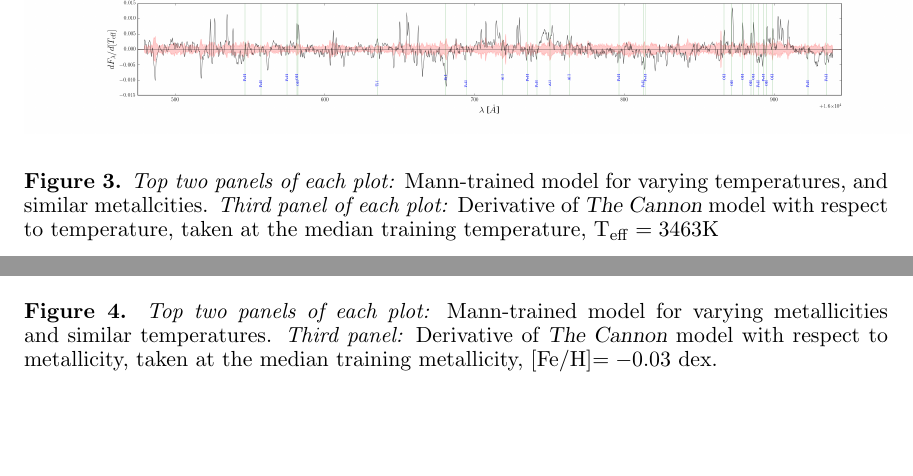
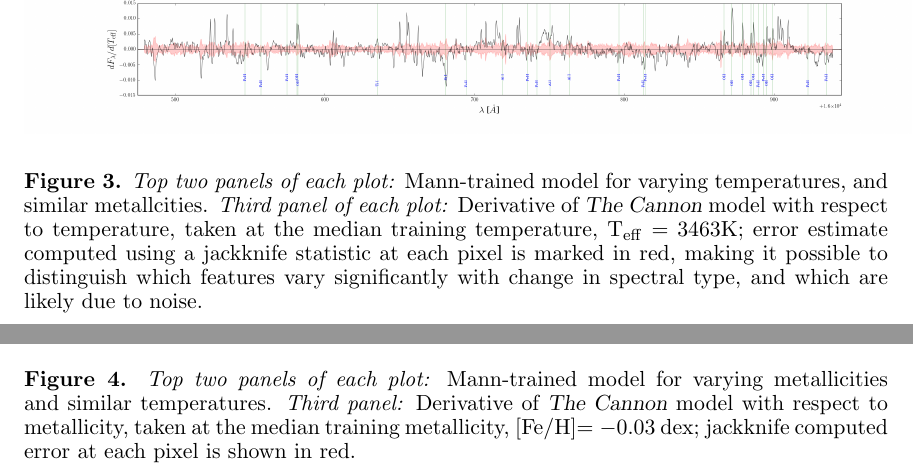
Before and after one commit to jbirky/Mdwarf_project, a LaTeX paper (paper/draft.tex): two parts of pages 13 and 14 of 26, joined at a grey line, cut so that both start at the same text, the shorter picture padded with empty space. Compiled offline with pdfLaTeX.

Commit message:
jackknife error caption

```diff
--- a/paper/draft.tex
+++ b/paper/draft.tex
@@ -360,7 +360,7 @@ participating in the {\it Gaia} Multilateral Agreement.
 \includegraphics[width=16cm]{figures/demo_derivatives_teff2.png}
 \includegraphics[width=16cm]{figures/demo_derivatives_teff3.png}
 \end{center}
-\caption{\textit{Top two panels of each plot:} Mann-trained model for varying temperatures, and similar metallcities. \textit{Third panel of each plot:} Derivative of \thecannon\ model with respect to temperature, taken at the median training temperature, T$_{\rm eff}=3463$K}. \label{fig:demo_teff}
+\caption{\textit{Top two panels of each plot:} Mann-trained model for varying temperatures, and similar metallcities. \textit{Third panel of each plot:} Derivative of \thecannon\ model with respect to temperature, taken at the median training temperature, T$_{\rm eff}=3463$K; error estimate computed using a jackknife statistic at each pixel is marked in red, making it possible to distinguish which features vary significantly with change in spectral type, and which are likely due to noise.} \label{fig:demo_teff}
 \end{figure}
 
 %---------------------------
@@ -370,7 +370,7 @@ participating in the {\it Gaia} Multilateral Agreement.
 \includegraphics[width=16cm]{figures/demo_derivatives_feh2.png}
 \includegraphics[width=16cm]{figures/demo_derivatives_feh3.png}
 \end{center}
-\caption{\textit{Top two panels of each plot:} Mann-trained model for varying metallicities and similar temperatures. \textit{Third panel:} Derivative of \thecannon\ model with respect to metallicity, taken at the median training metallicity, [Fe/H]$=-0.03$ dex.} \label{fig:demo_feh}
+\caption{\textit{Top two panels of each plot:} Mann-trained model for varying metallicities and similar temperatures. \textit{Third panel:} Derivative of \thecannon\ model with respect to metallicity, taken at the median training metallicity, [Fe/H]$=-0.03$ dex; jackknife computed error at each pixel is shown in red.} \label{fig:demo_feh}
 \end{figure}
 
 %---------------------------
```
Also changed, not shown: paper/draft.tex (2 more changed lines).
